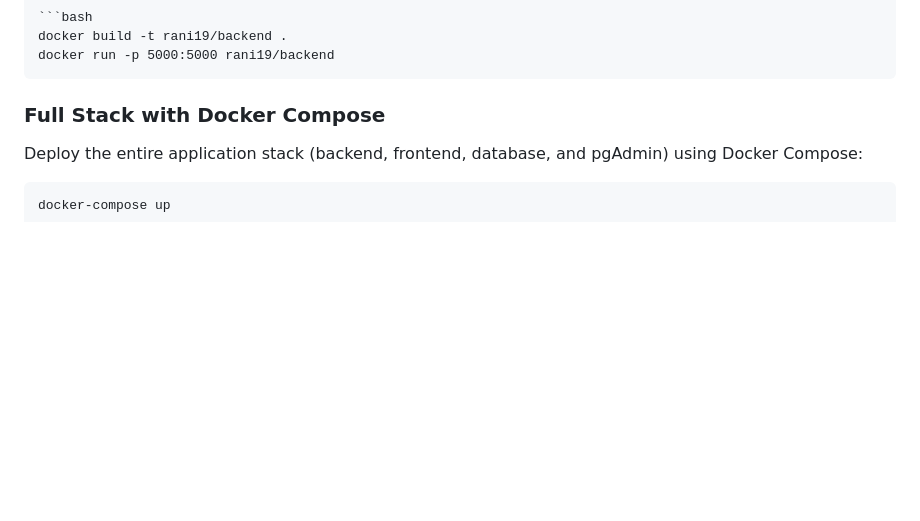
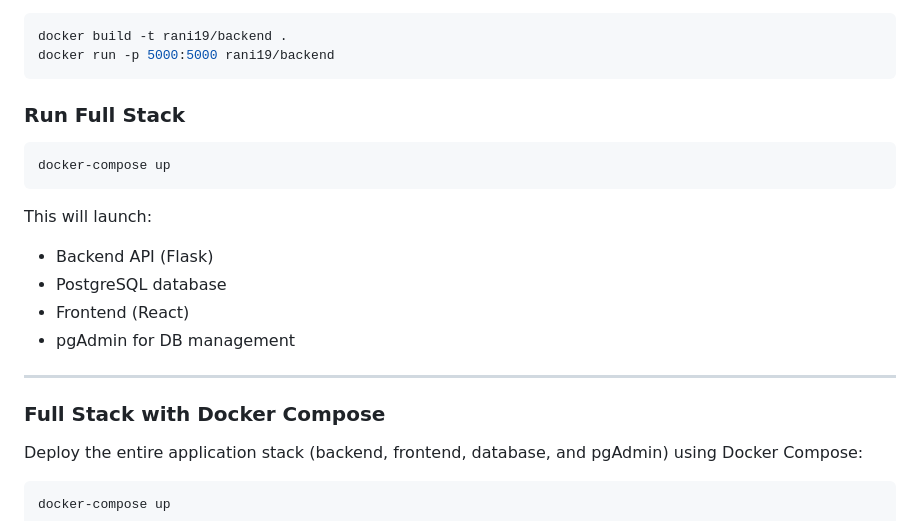
Before and after one commit to emadas12/smart-retail-dev, a Markdown page: README.md, the part around the change printed below. GitHub-like rendering; blank space fills up the shorter version.

`````diff
--- a/README.md
+++ b/README.md
@@ -81,7 +69,22 @@ Build and run the Flask backend in a Docker container:
 ```bash
 docker build -t rani19/backend .
 docker run -p 5000:5000 rani19/backend
-````
+```
+
+### Run Full Stack
+
+```bash
+docker-compose up
+```
+
+This will launch:
+- Backend API (Flask)
+- PostgreSQL database
+- Frontend (React)
+- pgAdmin for DB management
+
+---
+
 
 ### Full Stack with Docker Compose
 
`````
Also changed, not shown: other parts of README.md (+41 -53 lines).
